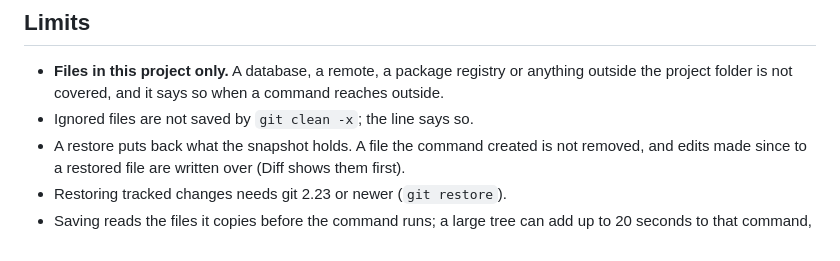
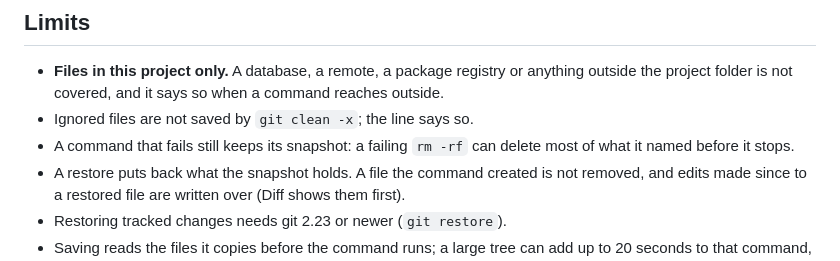
Before and after one commit to modmyclaude/claude-code-mods, a Markdown page: mods/mulligan/README.md, the part around the change. GitHub-like rendering.

Commit message:
docs(mulligan): a failed command keeps its snapshot, and why
Co-Authored-By: Claude Opus 5.5 <noreply@anthropic.com>

```diff
--- a/mods/mulligan/README.md
+++ b/mods/mulligan/README.md
@@ -61,6 +61,7 @@ The same commands last-look holds take a snapshot, and nothing else: a listing,
 
 - **Files in this project only.** A database, a remote, a package registry or anything outside the project folder is not covered, and it says so when a command reaches outside.
 - Ignored files are not saved by `git clean -x`; the line says so.
+- A command that fails still keeps its snapshot: a failing `rm -rf` can delete most of what it named before it stops.
 - A restore puts back what the snapshot holds. A file the command created is not removed, and edits made since to a restored file are written over (Diff shows them first).
 - Restoring tracked changes needs git 2.23 or newer (`git restore`).
 - Saving reads the files it copies before the command runs; a large tree can add up to 20 seconds to that command, and a tree over the size limit is skipped.
```
